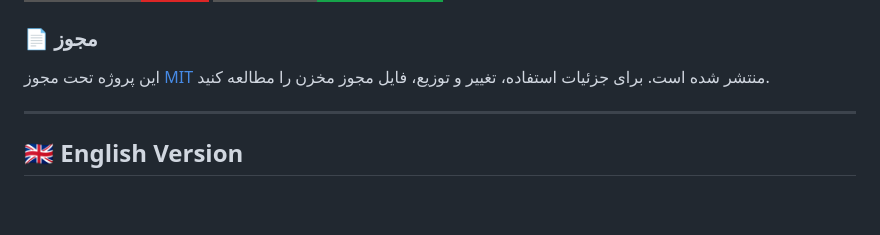
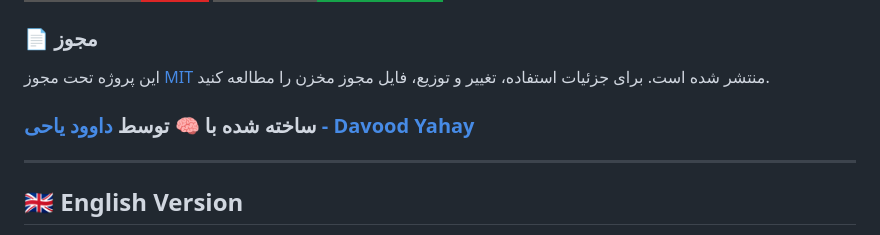
Before and after one commit to davoodya/yakuza-cloudflare-scanner, a Markdown page: README.md, the part around one of its changes. Drawn GitHub-style; badges without logos; blank space fills up the shorter version.

Commit message:
Update README 6

```diff
--- a/README.md
+++ b/README.md
@@ -268,6 +268,8 @@ yakuza-cloudflare-scanner/
 
 </div>
 
+### ساخته شده با 🧠 توسط [داوود یاحی - Davood Yahay](https://davoodya.ir)
+
 ---
 
 <div id="english" dir="ltr">
```
Also changed, not shown: other parts of README.md (+1 -1 lines).
